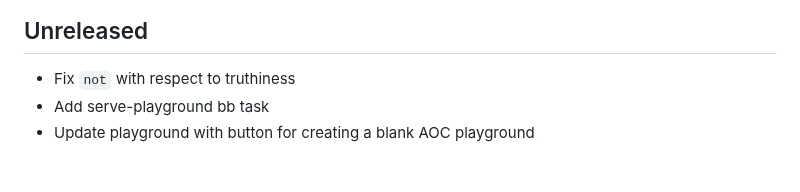
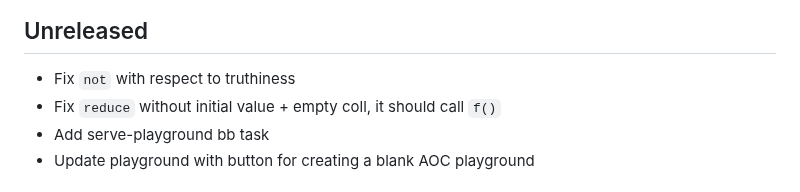
Before and after one commit to squint-cljs/squint, a Markdown page: CHANGELOG.md, the part around the change. GitHub-like rendering.

Commit message:
changelog

```diff
--- a/CHANGELOG.md
+++ b/CHANGELOG.md
@@ -5,6 +5,7 @@
 ## Unreleased
 
 - Fix `not` with respect to truthiness
+- Fix `reduce` without initial value + empty coll, it should call `f()`
 - Add serve-playground bb task
 - Update playground with button for creating a blank AOC playground
 
```
